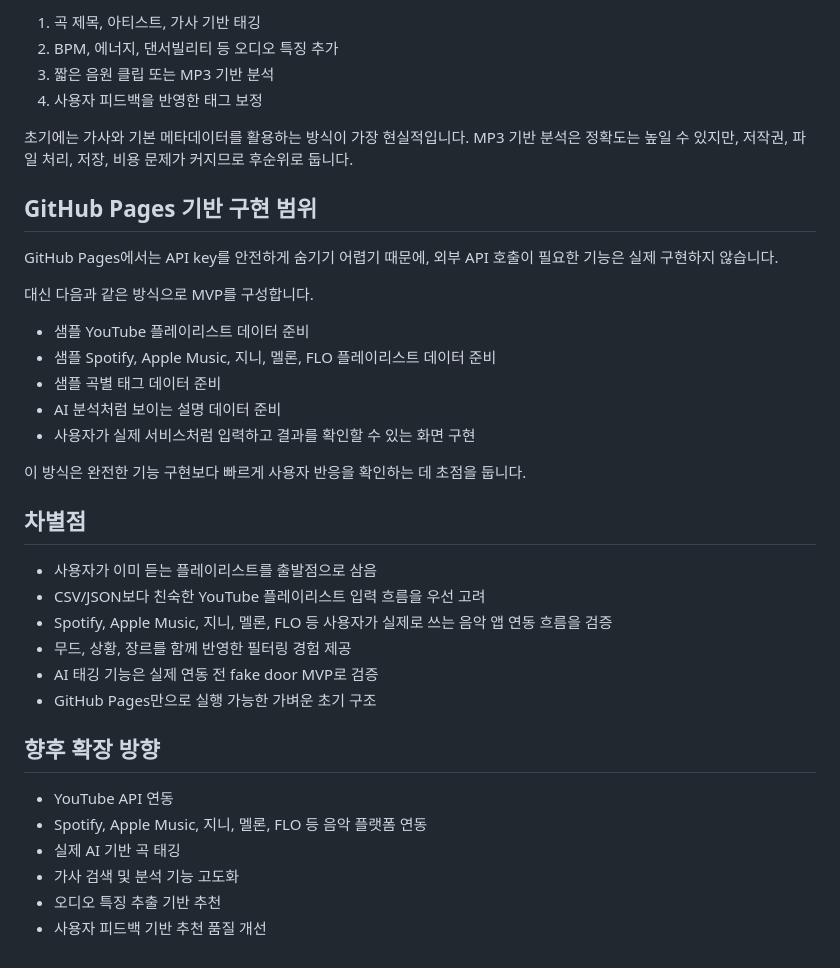
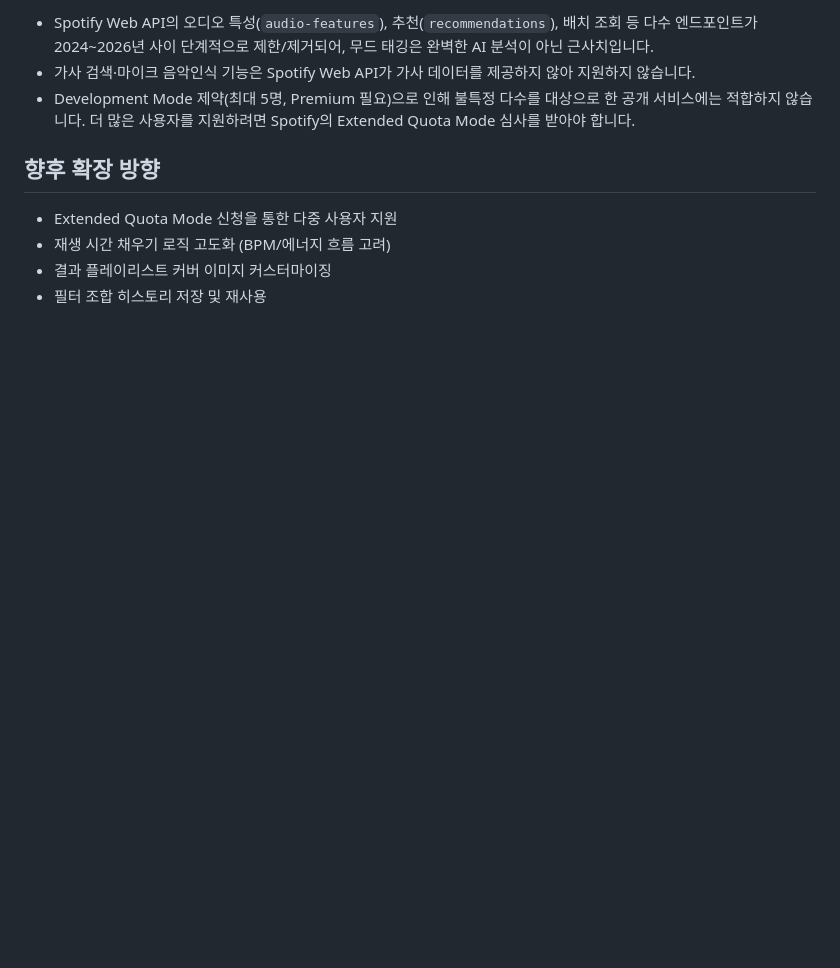
Before and after one commit to 0l7m0j9/0l7m0j9.github.io, a Markdown page: README.md, the part around one of its changes. Rendered like a GitHub page; blank space fills up the shorter version.

```diff
--- a/README.md
+++ b/README.md
@@ -126,39 +53,11 @@ AI 태깅, YouTube API 연동, Spotify/Apple Music/지니/멜론/FLO 연동 등
 
-1. 곡 제목, 아티스트, 가사 기반 태깅
-2. BPM, 에너지, 댄서빌리티 등 오디오 특징 추가
-3. 짧은 음원 클립 또는 MP3 기반 분석
-4. 사용자 피드백을 반영한 태그 보정
-
-초기에는 가사와 기본 메타데이터를 활용하는 방식이 가장 현실적입니다. MP3 기반 분석은 정확도는 높일 수 있지만, 저작권, 파일 처리, 저장, 비용 문제가 커지므로 후순위로 둡니다.
-
-## GitHub Pages 기반 구현 범위
-
-GitHub Pages에서는 API key를 안전하게 숨기기 어렵기 때문에, 외부 API 호출이 필요한 기능은 실제 구현하지 않습니다.
-
-대신 다음과 같은 방식으로 MVP를 구성합니다.
-
-- 샘플 YouTube 플레이리스트 데이터 준비
-- 샘플 Spotify, Apple Music, 지니, 멜론, FLO 플레이리스트 데이터 준비
-- 샘플 곡별 태그 데이터 준비
-- AI 분석처럼 보이는 설명 데이터 준비
-- 사용자가 실제 서비스처럼 입력하고 결과를 확인할 수 있는 화면 구현
-
-이 방식은 완전한 기능 구현보다 빠르게 사용자 반응을 확인하는 데 초점을 둡니다.
-
-## 차별점
-
-- 사용자가 이미 듣는 플레이리스트를 출발점으로 삼음
-- CSV/JSON보다 친숙한 YouTube 플레이리스트 입력 흐름을 우선 고려
-- Spotify, Apple Music, 지니, 멜론, FLO 등 사용자가 실제로 쓰는 음악 앱 연동 흐름을 검증
-- 무드, 상황, 장르를 함께 반영한 필터링 경험 제공
-- AI 태깅 기능은 실제 연동 전 fake door MVP로 검증
-- GitHub Pages만으로 실행 가능한 가벼운 초기 구조
+- Spotify Web API의 오디오 특성(`audio-features`), 추천(`recommendations`), 배치 조회 등 다수 엔드포인트가 2024~2026년 사이 단계적으로 제한/제거되어, 무드 태깅은 완벽한 AI 분석이 아닌 근사치입니다.
+- 가사 검색·마이크 음악인식 기능은 Spotify Web API가 가사 데이터를 제공하지 않아 지원하지 않습니다.
+- Development Mode 제약(최대 5명, Premium 필요)으로 인해 불특정 다수를 대상으로 한 공개 서비스에는 적합하지 않습니다. 더 많은 사용자를 지원하려면 Spotify의 Extended Quota Mode 심사를 받아야 합니다.
 
 ## 향후 확장 방향
 
-- YouTube API 연동
-- Spotify, Apple Music, 지니, 멜론, FLO 등 음악 플랫폼 연동
-- 실제 AI 기반 곡 태깅
-- 가사 검색 및 분석 기능 고도화
-- 오디오 특징 추출 기반 추천
-- 사용자 피드백 기반 추천 품질 개선
+- Extended Quota Mode 신청을 통한 다중 사용자 지원
+- 재생 시간 채우기 로직 고도화 (BPM/에너지 흐름 고려)
+- 결과 플레이리스트 커버 이미지 커스터마이징
+- 필터 조합 히스토리 저장 및 재사용
```
Also changed, not shown: other parts of README.md (+35 -108 lines).
